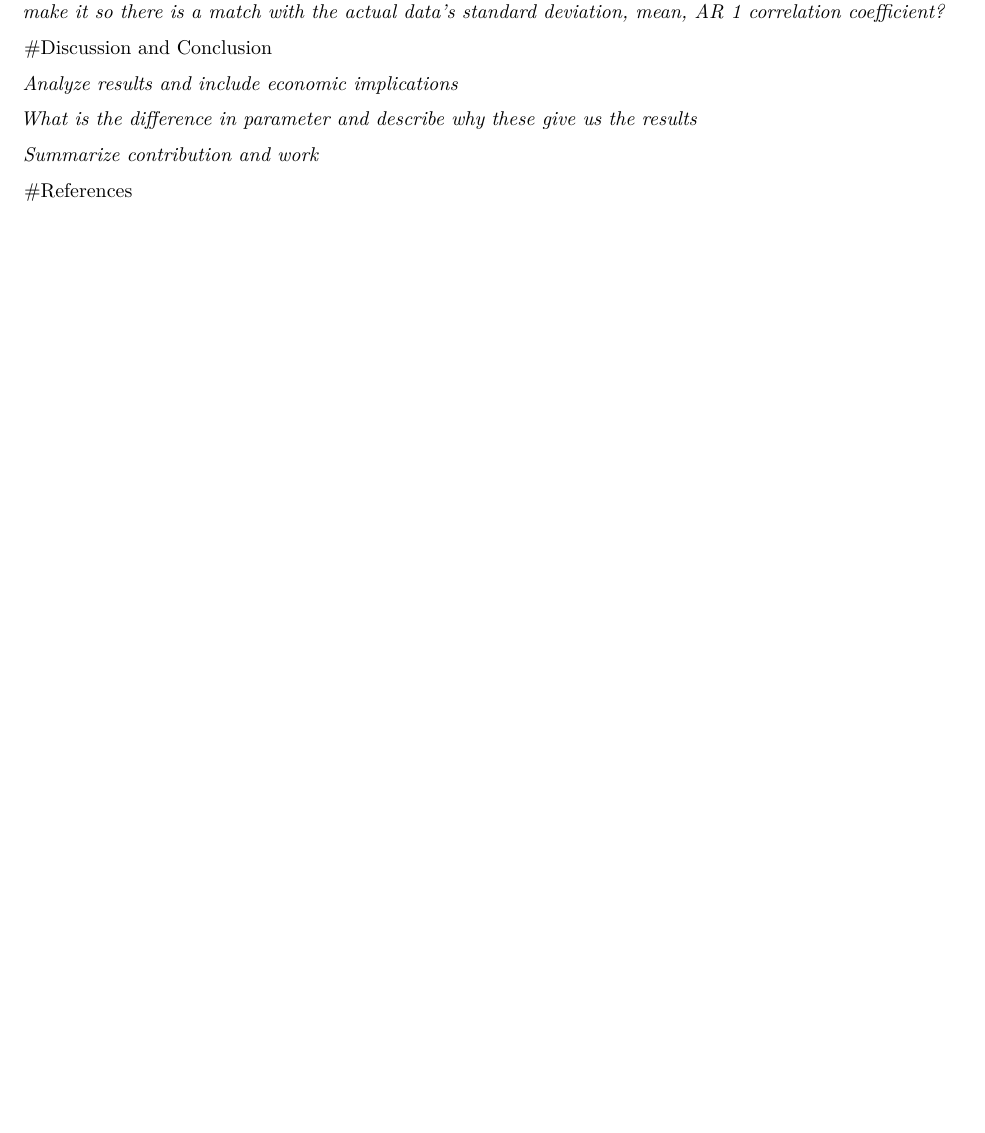
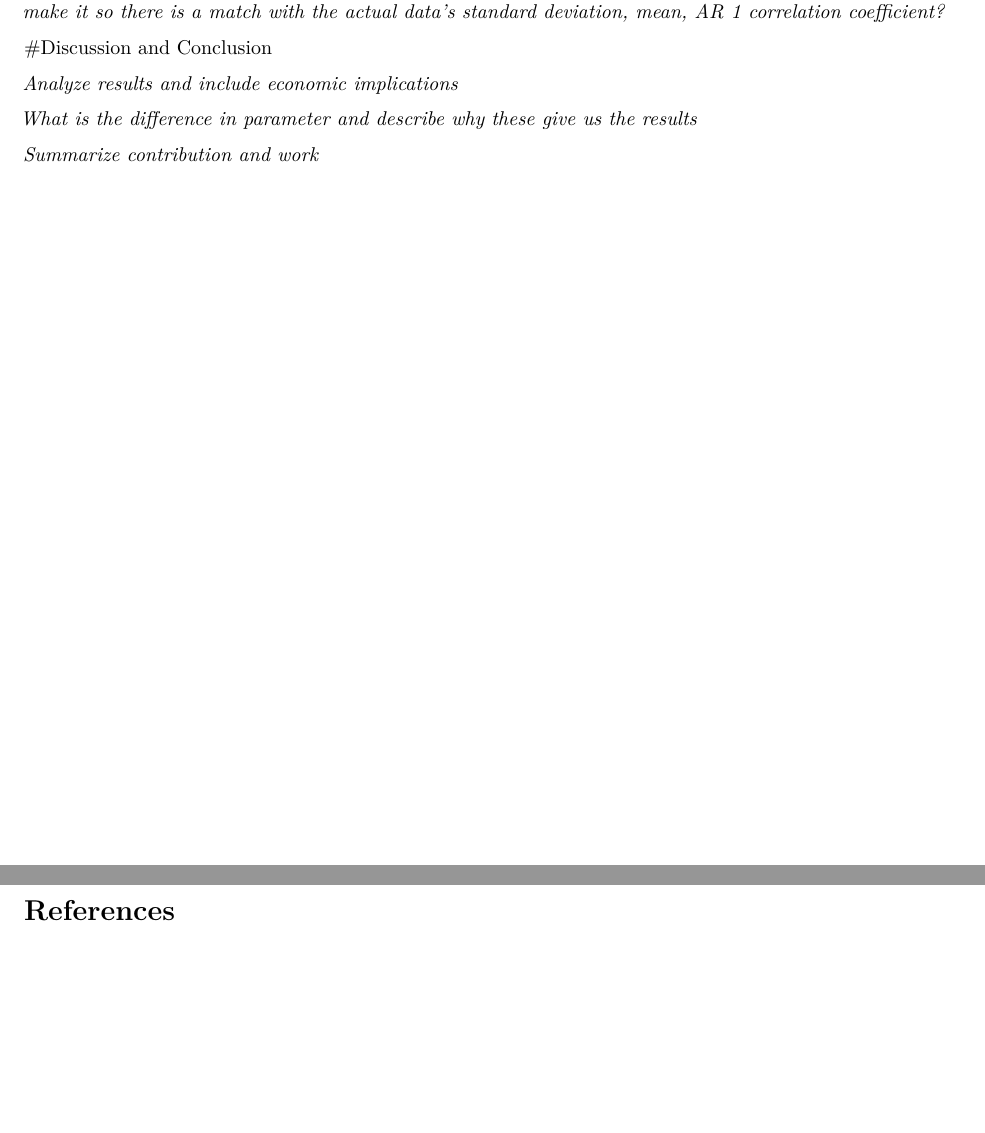
Before and after one commit to LongSimple/ECON-4008-Macro-Modeling, an R Markdown document (Writing Assignments/An Analysis of Bitcoin with a Consumption and Savings Constraint.Rmd): part of page 5 of 5 before the commit and two parts of pages 5 and 6 of 6 after it, the two joined at a grey line, cut so that both start at the same text, the shorter picture padded with empty space. Rendered offline with R 4.5, knitr and Pandoc, then LaTeX, with nearby package versions.

```diff
--- a/Writing Assignments/An Analysis of Bitcoin with a Consumption and Savings Constraint.Rmd
+++ b/Writing Assignments/An Analysis of Bitcoin with a Consumption and Savings Constraint.Rmd
@@ -10,6 +10,7 @@
 output:
   pdf_document: default
   word_document: default
+bibliography: MacroSources.bib
 abstract: |-
   Traditionally, studies that replicate the equity premium puzzle with a Lucas Asset Pricing Model examine the excess returns of a risky security or index relative to those of risk-free assets or treasury bonds. Until 2016, cryptocurrencies were largely unacknowledged by academics. Although the volatile behavior of cryptocurrency is now at the forefront of many financial economic works, the risk premia necessary to hold cryptocurrencies are scantly studied.This empirical work seeks to analyze the shock process   of Bitcoin as wellas the shock process of relatively risk-free U.S. Treasury Bills (i.e. to answer of a relatively risk-free U.S. Treasury Bill?). *Insert preface and preliminary results*   \par
   \textbf{Keywords:} Cryptocurrency, Equity Premium, Finance
@@ -85,4 +86,9 @@
 
 *Summarize contribution and work*
 
-#References
+
+
+$\pagebreak$
+
+References {#references .unnumbered}
+==========
--- /dev/null
+++ b/Writing Assignments/MacroSources.bib
@@ -0,0 +1,77 @@
+%% This BibTeX bibliography file was created using BibDesk.
+%% https://bibdesk.sourceforge.io/
+
+%% Created for Jenna Christensen at 2019-04-23 22:04:21 -0400
+
+
+%% Saved with string encoding Unicode (UTF-8)
+
+
+
+@article{Vandezande,
+	Author = {Niels Vandezande},
+	Date-Added = {2019-04-24 02:03:13 +0000},
+	Date-Modified = {2019-04-24 02:04:00 +0000},
+	Journal = {Computer Law & Security Review},
+	Pages = {341-353},
+	Title = {Virtual currencies under EU anti-money laundering law},
+	Year = {2017}}
+
+@article{Prescott,
+	Author = {Edward Prescott and Rajinish Mehra},
+	Date-Added = {2019-04-24 02:01:54 +0000},
+	Date-Modified = {2019-04-24 02:03:11 +0000},
+	Journal = {Journal of Monetary Economics},
+	Pages = {145-161},
+	Title = {The equity premium: A puzzle},
+	Year = {1985}}
+
+@proceedings{Noda,
+	Author = {Sara Noda},
+	Date-Added = {2019-04-24 02:00:54 +0000},
+	Date-Modified = {2019-04-24 02:01:53 +0000},
+	Publisher = { International Conference on Economics and Business Administration},
+	Title = {Equity Premium Puzzle: Not solved yet},
+	Year = {2013}}
+
+@article{Lucas,
+	Author = {Robert E. Lucas },
+	Date-Added = {2019-04-24 01:59:56 +0000},
+	Date-Modified = {2019-04-24 02:00:51 +0000},
+	Journal = {Econometrica},
+	Pages = {1429-1445},
+	Title = {Asset Prices in an Exchange Economy},
+	Year = {1978}}
+
+@article{Yukun,
+	Author = {Liu Yukun and Aleh Tsyvinski},
+	Date-Added = {2019-04-24 01:59:09 +0000},
+	Date-Modified = {2019-04-24 01:59:54 +0000},
+	Journal = {NBER Working Paper Series},
+	Title = {Risks and Returns of Cryptocurrency},
+	Year = {2018}}
+
+@article{Diebold,
+	Author = {Francis Diebold and Kamil Yilmaz},
+	Date-Added = {2019-04-24 01:57:56 +0000},
+	Date-Modified = {2019-04-24 01:59:05 +0000},
+	Journal = {International Journal of Forecasting},
+	Pages = {57-66},
+	Title = {Better to give than to receive: Predictive directional measurement of volatility spillovers},
+	Year = {2012}}
+
+@article{Corbet,
+	Author = {Shaen Corbet, Andrew Meegan, Charles Larkin, Brian Lucey, and Larisa Yarovaya},
+	Date-Added = {2019-04-24 01:57:13 +0000},
+	Date-Modified = {2019-04-24 01:57:54 +0000},
+	Journal = {Economics Letters},
+	Title = {Exploring the Dynamic Relationships between Cryptocurrencies and Other financial Assets},
+	Year = {2018}}
+
+@article{Barunik,
+	Author = {Jozef Barunik and Thomas Krehlik},
+	Date-Added = {2019-04-24 01:56:28 +0000},
+	Date-Modified = {2019-04-24 01:57:12 +0000},
+	Journal = {ECONSTOR},
+	Title = {Measuring the frequency dynamics of financial and macroeconomic connectedness},
+	Year = {2016}}
```
Also changed, not shown: Writing Assignments/An_Analysis_of_Bitcoin_with_a_Consumption_and_Savings_Constraint.pdf, 3 other files.
